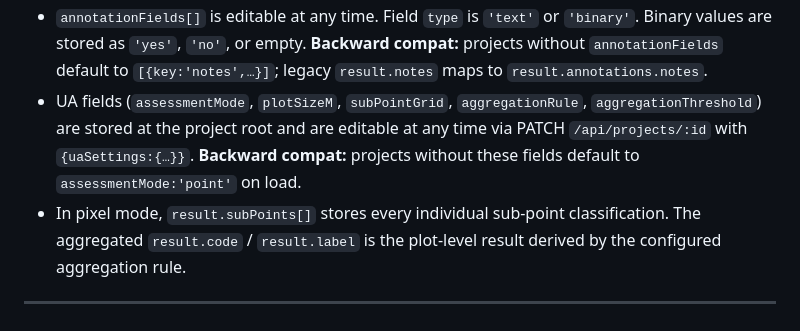
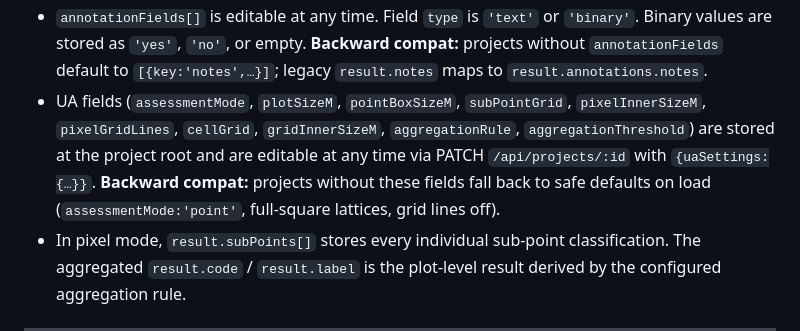
Before and after one commit to tanxiaoo/earth-label, a Markdown page: docs/DEVELOPER.md, the part around the change. Drawn GitHub-style.

```diff
--- a/docs/DEVELOPER.md
+++ b/docs/DEVELOPER.md
@@ -189,7 +189,7 @@ A project file in `data/projects/<id>.json`:
 - `results{}` grows as the user classifies; keyed by `plot.id`
 - `classSchema[]` can be edited at any time without breaking existing results (results reference codes)
 - `annotationFields[]` is editable at any time. Field `type` is `'text'` or `'binary'`. Binary values are stored as `'yes'`, `'no'`, or empty. **Backward compat:** projects without `annotationFields` default to `[{key:'notes',…}]`; legacy `result.notes` maps to `result.annotations.notes`.
-- UA fields (`assessmentMode`, `plotSizeM`, `subPointGrid`, `aggregationRule`, `aggregationThreshold`) are stored at the project root and are editable at any time via PATCH `/api/projects/:id` with `{uaSettings:{…}}`. **Backward compat:** projects without these fields default to `assessmentMode:'point'` on load.
+- UA fields (`assessmentMode`, `plotSizeM`, `pointBoxSizeM`, `subPointGrid`, `pixelInnerSizeM`, `pixelGridLines`, `cellGrid`, `gridInnerSizeM`, `aggregationRule`, `aggregationThreshold`) are stored at the project root and are editable at any time via PATCH `/api/projects/:id` with `{uaSettings:{…}}`. **Backward compat:** projects without these fields fall back to safe defaults on load (`assessmentMode:'point'`, full-square lattices, grid lines off).
 - In pixel mode, `result.subPoints[]` stores every individual sub-point classification. The aggregated `result.code` / `result.label` is the plot-level result derived by the configured aggregation rule.
 
 ---
```
Also changed, not shown: README.md (+2 -1 lines), docs/USER_GUIDE.md (+1 -1 lines).
